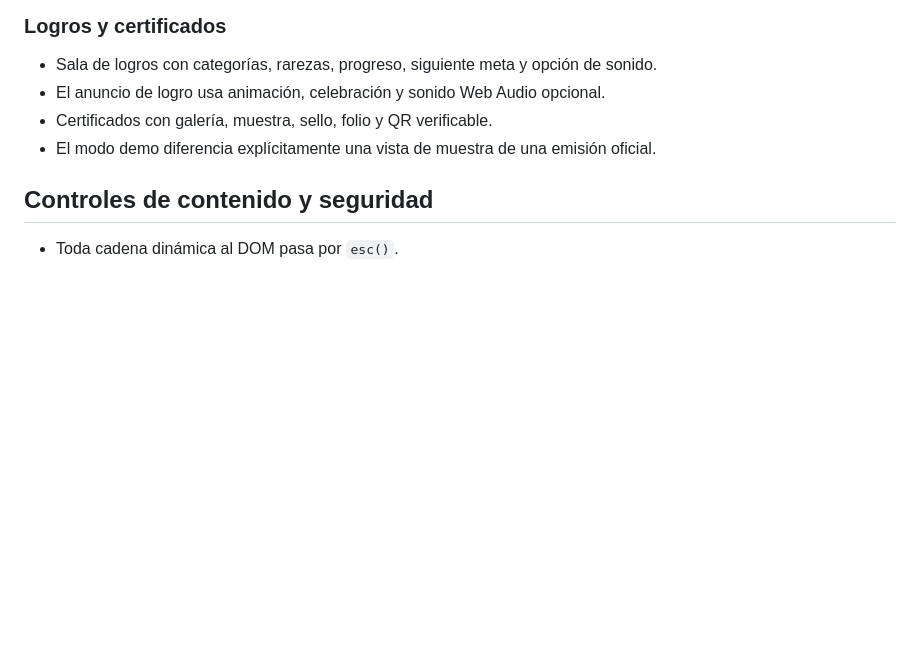
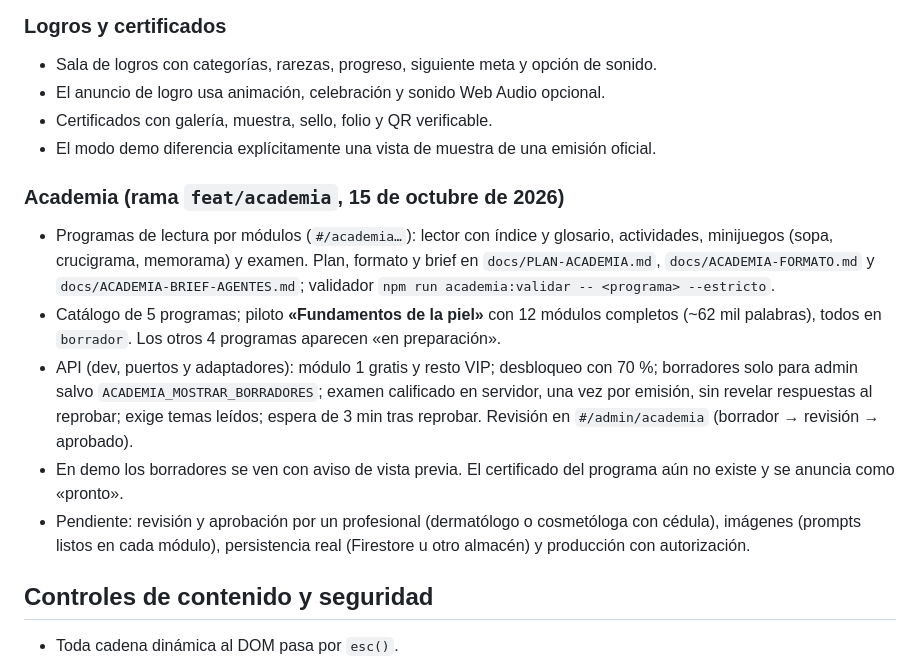
Before and after one commit to teccapitalweb/dermalysse-platform, a Markdown page: docs/CONTEXTO-TRABAJO-CODEX.md, the part around the change. Rendered like a GitHub page; blank space fills up the shorter version.

Commit message:
docs: registra la Academia en el contexto de trabajo
Co-Authored-By: Claude Opus 5.5 <noreply@anthropic.com>

```diff
--- a/docs/CONTEXTO-TRABAJO-CODEX.md
+++ b/docs/CONTEXTO-TRABAJO-CODEX.md
@@ -82,6 +82,14 @@ Archivos principales: `src/site/render.ts`, `src/site/interactions.ts`, `src/sit
 - Certificados con galería, muestra, sello, folio y QR verificable.
 - El modo demo diferencia explícitamente una vista de muestra de una emisión oficial.
 
+### Academia (rama `feat/academia`, 15 de octubre de 2026)
+
+- Programas de lectura por módulos (`#/academia…`): lector con índice y glosario, actividades, minijuegos (sopa, crucigrama, memorama) y examen. Plan, formato y brief en `docs/PLAN-ACADEMIA.md`, `docs/ACADEMIA-FORMATO.md` y `docs/ACADEMIA-BRIEF-AGENTES.md`; validador `npm run academia:validar -- <programa> --estricto`.
+- Catálogo de 5 programas; piloto **«Fundamentos de la piel»** con 12 módulos completos (~62 mil palabras), todos en `borrador`. Los otros 4 programas aparecen «en preparación».
+- API (dev, puertos y adaptadores): módulo 1 gratis y resto VIP; desbloqueo con 70 %; borradores solo para admin salvo `ACADEMIA_MOSTRAR_BORRADORES`; examen calificado en servidor, una vez por emisión, sin revelar respuestas al reprobar; exige temas leídos; espera de 3 min tras reprobar. Revisión en `#/admin/academia` (borrador → revisión → aprobado).
+- En demo los borradores se ven con aviso de vista previa. El certificado del programa aún no existe y se anuncia como «pronto».
+- Pendiente: revisión y aprobación por un profesional (dermatólogo o cosmetóloga con cédula), imágenes (prompts listos en cada módulo), persistencia real (Firestore u otro almacén) y producción con autorización.
+
 ## Controles de contenido y seguridad
 
 - Toda cadena dinámica al DOM pasa por `esc()`.
```
